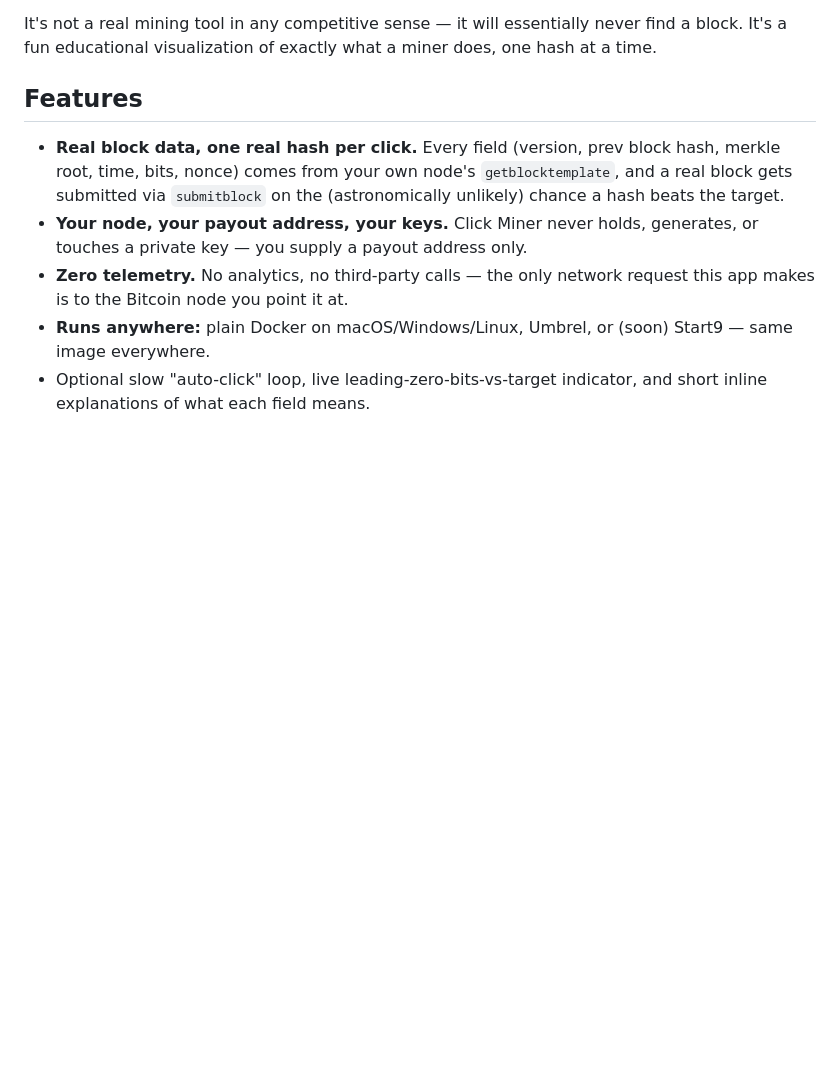
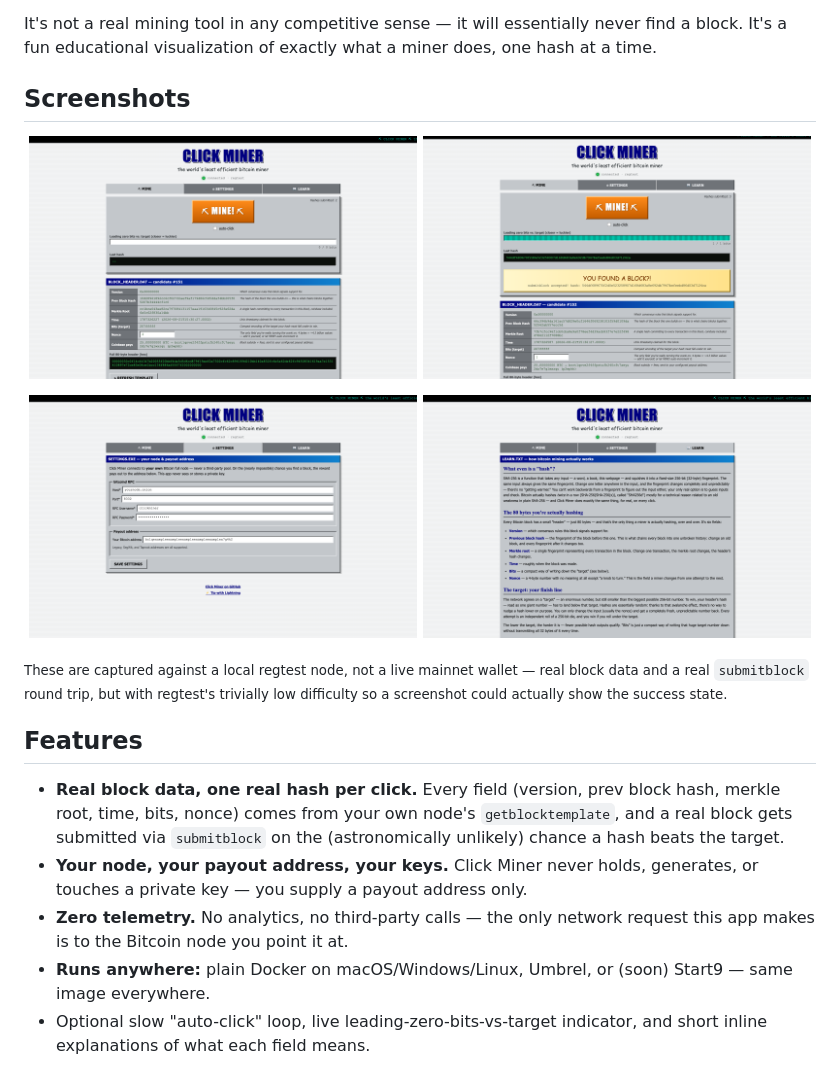
Before and after one commit to owencoles/click-miner, a Markdown page: README.md, the part around the change. Drawn GitHub-style; pictures changed too: docs/screenshots/learn.png (added), docs/screenshots/mine-found-block.png (added), docs/screenshots/mine.png (added); blank space fills up the shorter version.

Commit message:
screenshots

```diff
--- a/README.md
+++ b/README.md
@@ -20,6 +20,22 @@ checks it against the current network target.
 It's not a real mining tool in any competitive sense — it will essentially
 never find a block. It's a fun educational visualization of exactly what a
 miner does, one hash at a time.
+
+## Screenshots
+
+<p align="center">
+  <img src="docs/screenshots/mine.png" width="49%" alt="Click Miner's Mine tab, connected to a node and showing a live block header candidate" />
+  <img src="docs/screenshots/mine-found-block.png" width="49%" alt="Click Miner's Mine tab after submitblock accepts a candidate — the 'YOU FOUND A BLOCK?!' state" />
+</p>
+<p align="center">
+  <img src="docs/screenshots/settings.png" width="49%" alt="Click Miner's Settings tab for RPC connection and payout address" />
+  <img src="docs/screenshots/learn.png" width="49%" alt="Click Miner's Learn tab explaining block headers, targets, and difficulty" />
+</p>
+
+<sub>These are captured against a local regtest node, not a live mainnet
+wallet — real block data and a real `submitblock` round trip, but with
+regtest's trivially low difficulty so a screenshot could actually show the
+success state.</sub>
 
 ## Features
 
```
Also changed, not shown: 1 other file.
